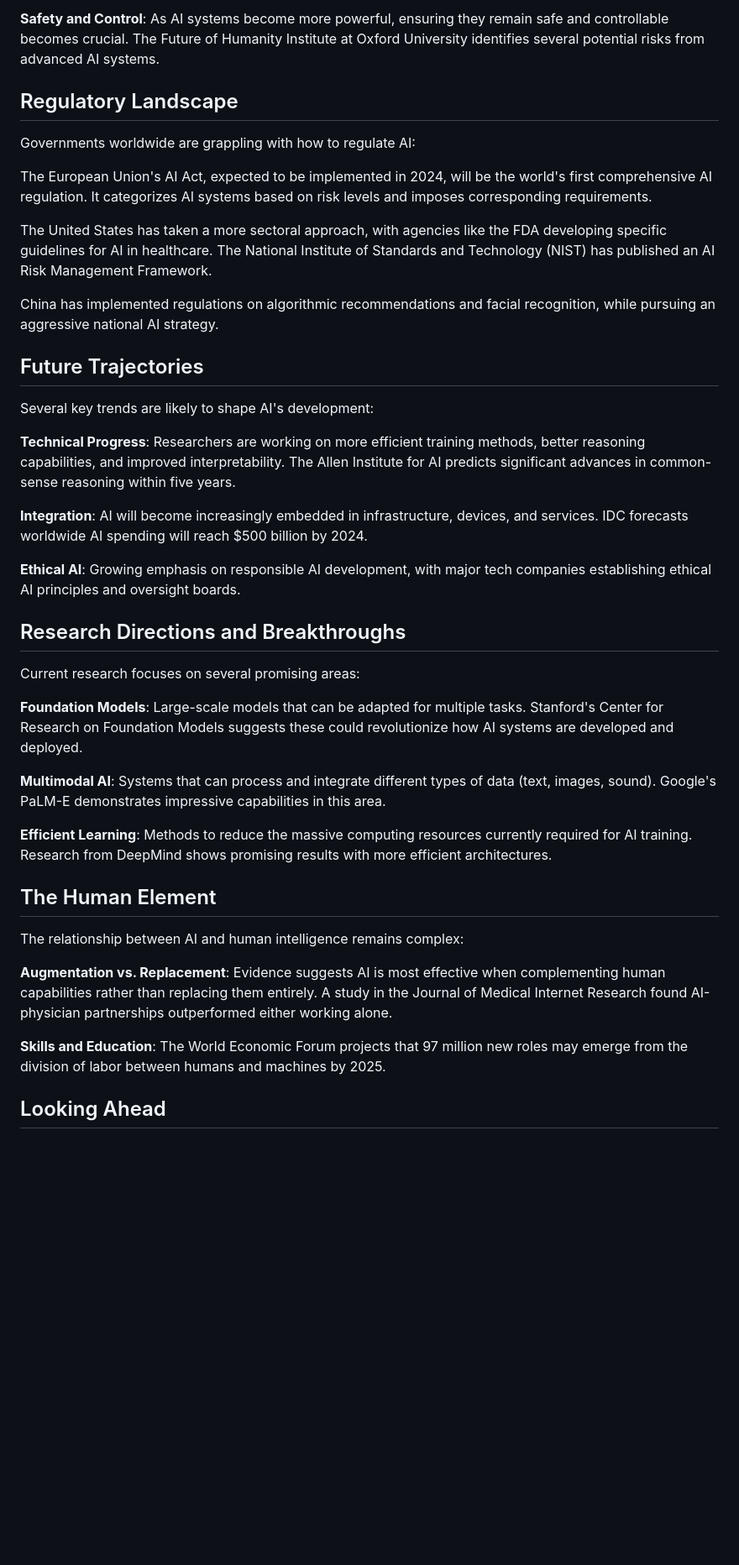
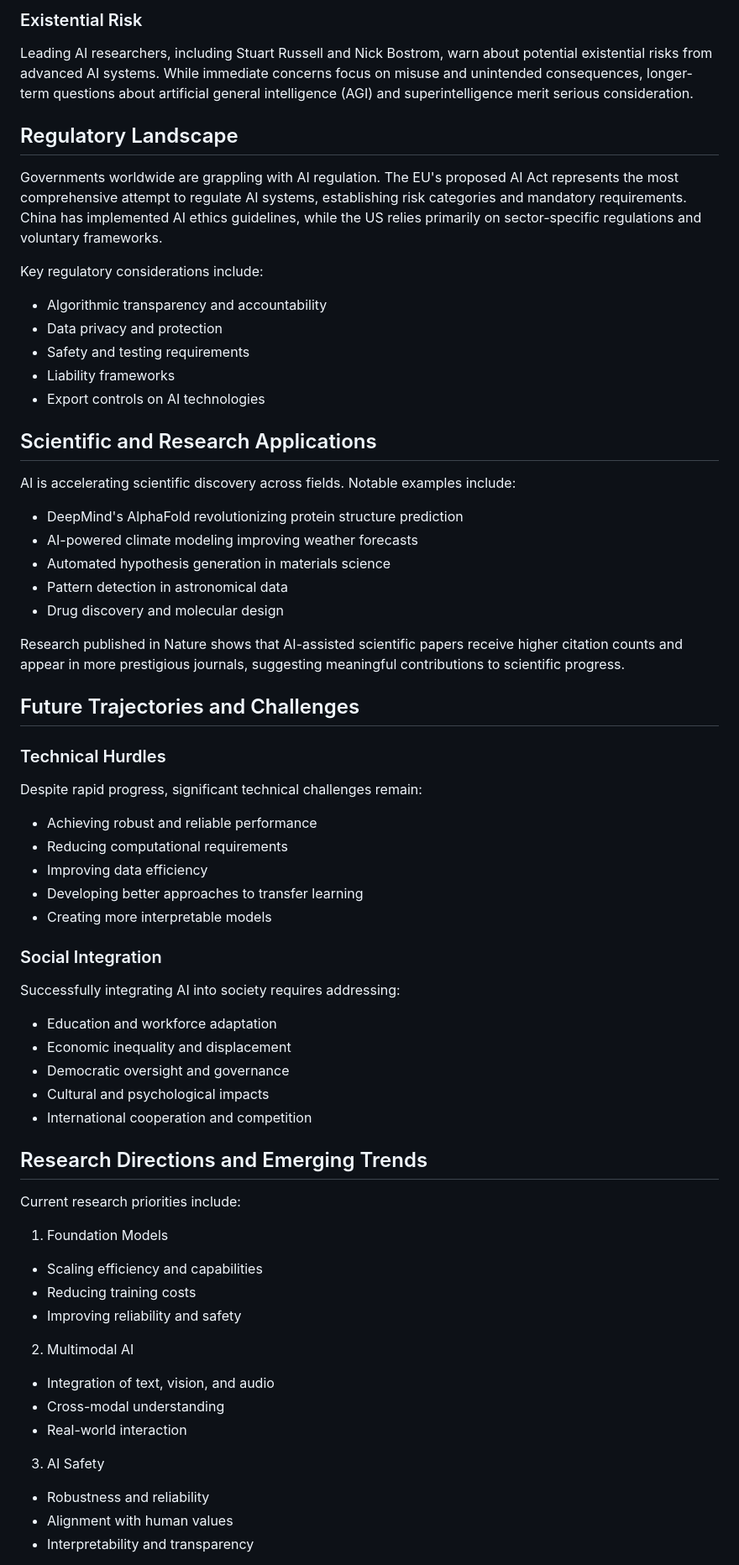
Before and after one commit to ApparatusGroup/blog, a Markdown page: public/posts/ai.md, the part around one of its changes. Shown at 84% size. Drawn GitHub-style; blank space fills up the shorter version.

```diff
--- a/public/posts/ai.md
+++ b/public/posts/ai.md
@@ -43,43 +52,70 @@ Despite rapid progress, significant challenges remain:
 
-**Safety and Control**: As AI systems become more powerful, ensuring they remain safe and controllable becomes crucial. The Future of Humanity Institute at Oxford University identifies several potential risks from advanced AI systems.
+### Existential Risk
+
+Leading AI researchers, including Stuart Russell and Nick Bostrom, warn about potential existential risks from advanced AI systems. While immediate concerns focus on misuse and unintended consequences, longer-term questions about artificial general intelligence (AGI) and superintelligence merit serious consideration.
 
 ## Regulatory Landscape
 
-Governments worldwide are grappling with how to regulate AI:
+Governments worldwide are grappling with AI regulation. The EU's proposed AI Act represents the most comprehensive attempt to regulate AI systems, establishing risk categories and mandatory requirements. China has implemented AI ethics guidelines, while the US relies primarily on sector-specific regulations and voluntary frameworks.
 
-The European Union's AI Act, expected to be implemented in 2024, will be the world's first comprehensive AI regulation. It categorizes AI systems based on risk levels and imposes corresponding requirements.
+Key regulatory considerations include:
 
-The United States has taken a more sectoral approach, with agencies like the FDA developing specific guidelines for AI in healthcare. The National Institute of Standards and Technology (NIST) has published an AI Risk Management Framework.
+- Algorithmic transparency and accountability
+- Data privacy and protection
+- Safety and testing requirements
+- Liability frameworks
+- Export controls on AI technologies
 
-China has implemented regulations on algorithmic recommendations and facial recognition, while pursuing an aggressive national AI strategy.
+## Scientific and Research Applications
 
-## Future Trajectories
+AI is accelerating scientific discovery across fields. Notable examples include:
 
-Several key trends are likely to shape AI's development:
+- DeepMind's AlphaFold revolutionizing protein structure prediction
+- AI-powered climate modeling improving weather forecasts
+- Automated hypothesis generation in materials science
+- Pattern detection in astronomical data
+- Drug discovery and molecular design
 
-**Technical Progress**: Researchers are working on more efficient training methods, better reasoning capabilities, and improved interpretability. The Allen Institute for AI predicts significant advances in common-sense reasoning within five years.
+Research published in Nature shows that AI-assisted scientific papers receive higher citation counts and appear in more prestigious journals, suggesting meaningful contributions to scientific progress.
 
-**Integration**: AI will become increasingly embedded in infrastructure, devices, and services. IDC forecasts worldwide AI spending will reach $500 billion by 2024.
+## Future Trajectories and Challenges
 
-**Ethical AI**: Growing emphasis on responsible AI development, with major tech companies establishing ethical AI principles and oversight boards.
+### Technical Hurdles
 
-## Research Directions and Breakthroughs
+Despite rapid progress, significant technical challenges remain:
 
-Current research focuses on several promising areas:
+- Achieving robust and reliable performance
+- Reducing computational requirements
+- Improving data efficiency
+- Developing better approaches to transfer learning
+- Creating more interpretable models
 
-**Foundation Models**: Large-scale models that can be adapted for multiple tasks. Stanford's Center for Research on Foundation Models suggests these could revolutionize how AI systems are developed and deployed.
+### Social Integration
 
-**Multimodal AI**: Systems that can process and integrate different types of data (text, images, sound). Google's PaLM-E demonstrates impressive capabilities in this area.
+Successfully integrating AI into society requires addressing:
 
-**Efficient Learning**: Methods to reduce the massive computing resources currently required for AI training. Research from DeepMind shows promising results with more efficient architectures.
+- Education and workforce adaptation
+- Economic inequality and displacement
+- Democratic oversight and governance
+- Cultural and psychological impacts
+- International cooperation and competition
 
-## The Human Element
+## Research Directions and Emerging Trends
 
-The relationship between AI and human intelligence remains complex:
+Current research priorities include:
 
-**Augmentation vs. Replacement**: Evidence suggests AI is most effective when complementing human capabilities rather than replacing them entirely. A study in the Journal of Medical Internet Research found AI-physician partnerships outperformed either working alone.
+1. Foundation Models
+- Scaling efficiency and capabilities
+- Reducing training costs
+- Improving reliability and safety
 
-**Skills and Education**: The World Economic Forum projects that 97 million new roles may emerge from the division of labor between humans and machines by 2025.
+2. Multimodal AI
+- Integration of text, vision, and audio
+- Cross-modal understanding
+- Real-world interaction
 
-## Looking Ahead
+3. AI Safety
+- Robustness and reliability
+- Alignment with human values
+- Interpretability and transparency
 
```
Also changed, not shown: other parts of public/posts/ai.md (+58 -21 lines).
